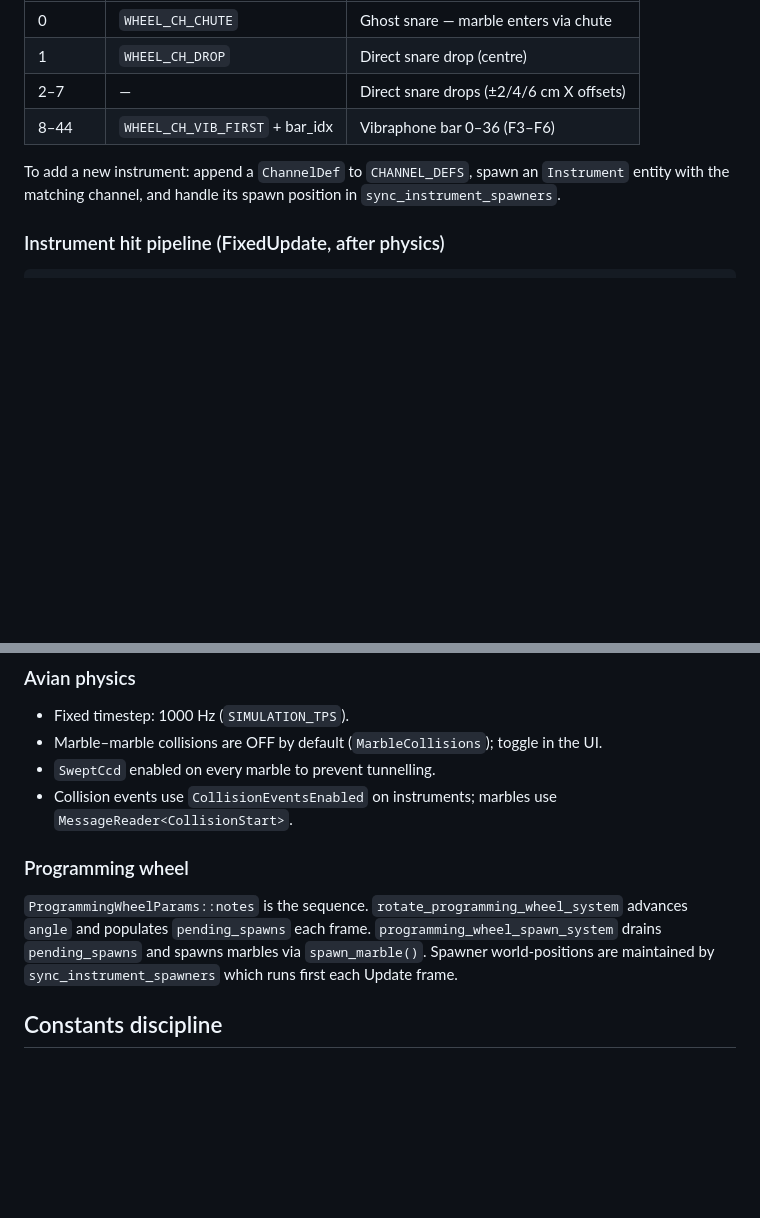
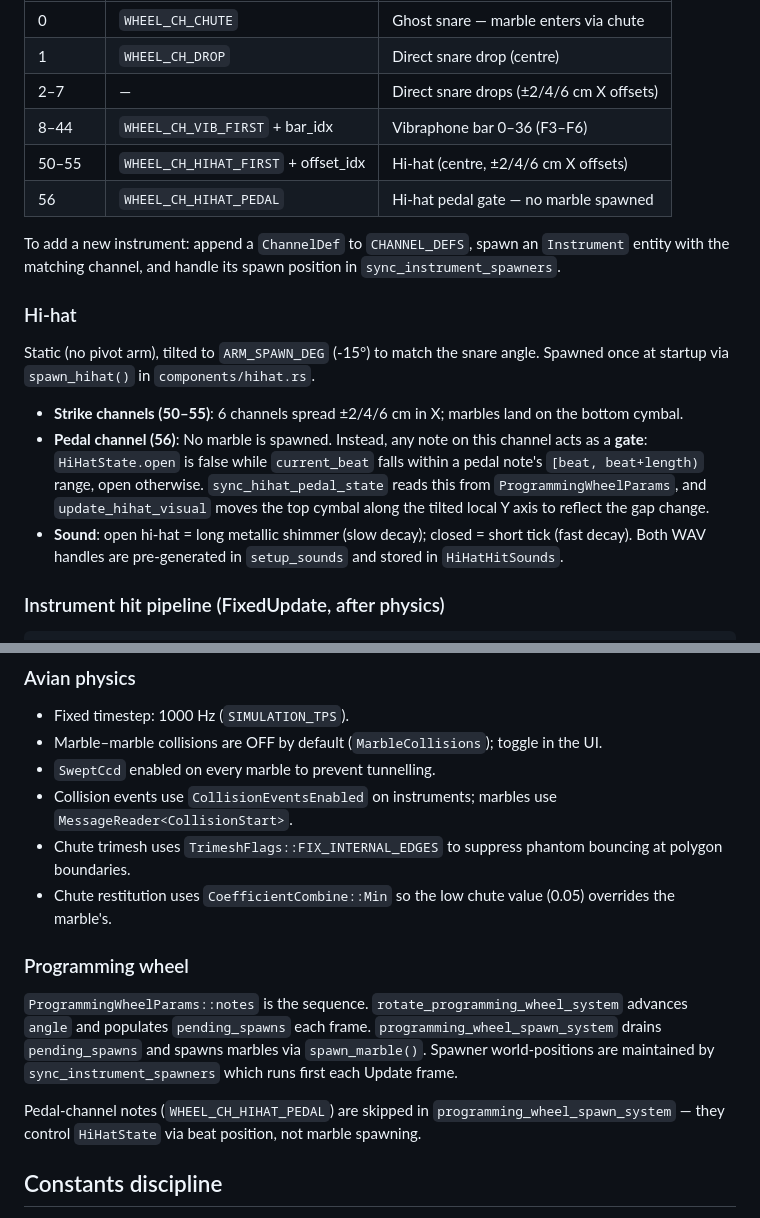
Before and after one commit to JimminiKin/mm3sim, a Markdown page: CLAUDE.md, 2 parts joined by grey strips. Rendered like a GitHub page; blank space fills up the shorter version.

Commit message:
feat: update CLAUDE.md

````diff
--- a/CLAUDE.md
+++ b/CLAUDE.md
@@ -65,9 +68,23 @@ The channel encodes: instrument target, display name, colour, and XZ jitter.
 | 1 | `WHEEL_CH_DROP` | Direct snare drop (centre) |
 | 2–7 | — | Direct snare drops (±2/4/6 cm X offsets) |
 | 8–44 | `WHEEL_CH_VIB_FIRST` + bar_idx | Vibraphone bar 0–36 (F3–F6) |
+| 50–55 | `WHEEL_CH_HIHAT_FIRST` + offset_idx | Hi-hat (centre, ±2/4/6 cm X offsets) |
+| 56 | `WHEEL_CH_HIHAT_PEDAL` | Hi-hat pedal gate — no marble spawned |
 
 To add a new instrument: append a `ChannelDef` to `CHANNEL_DEFS`, spawn an `Instrument` entity
 with the matching channel, and handle its spawn position in `sync_instrument_spawners`.
+
+### Hi-hat
+Static (no pivot arm), tilted to `ARM_SPAWN_DEG` (-15°) to match the snare angle. Spawned once
+at startup via `spawn_hihat()` in `components/hihat.rs`.
+
+- **Strike channels (50–55)**: 6 channels spread ±2/4/6 cm in X; marbles land on the bottom cymbal.
+- **Pedal channel (56)**: No marble is spawned. Instead, any note on this channel acts as a **gate**:
+  `HiHatState.open` is false while `current_beat` falls within a pedal note's `[beat, beat+length)` range,
+  open otherwise. `sync_hihat_pedal_state` reads this from `ProgrammingWheelParams`, and
+  `update_hihat_visual` moves the top cymbal along the tilted local Y axis to reflect the gap change.
+- **Sound**: open hi-hat = long metallic shimmer (slow decay); closed = short tick (fast decay).
+  Both WAV handles are pre-generated in `setup_sounds` and stored in `HiHatHitSounds`.
 
 ### Instrument hit pipeline (FixedUpdate, after physics)
 ```
@@ -96,12 +113,17 @@ spawning logic simple at the cost of a one-frame gap on change.
 - Marble–marble collisions are OFF by default (`MarbleCollisions`); toggle in the UI.
 - `SweptCcd` enabled on every marble to prevent tunnelling.
 - Collision events use `CollisionEventsEnabled` on instruments; marbles use `MessageReader<CollisionStart>`.
+- Chute trimesh uses `TrimeshFlags::FIX_INTERNAL_EDGES` to suppress phantom bouncing at polygon boundaries.
+- Chute restitution uses `CoefficientCombine::Min` so the low chute value (0.05) overrides the marble's.
 
 ### Programming wheel
 `ProgrammingWheelParams::notes` is the sequence. `rotate_programming_wheel_system` advances
 `angle` and populates `pending_spawns` each frame. `programming_wheel_spawn_system` drains
 `pending_spawns` and spawns marbles via `spawn_marble()`. Spawner world-positions are
 maintained by `sync_instrument_spawners` which runs first each Update frame.
+
+Pedal-channel notes (`WHEEL_CH_HIHAT_PEDAL`) are skipped in `programming_wheel_spawn_system` —
+they control `HiHatState` via beat position, not marble spawning.
 
 ## Constants discipline
 All physics/geometry numbers live in `src/resources/constants.rs` — add there, never inline.
````
Also changed, not shown: other parts of CLAUDE.md (+3 -0 lines).
